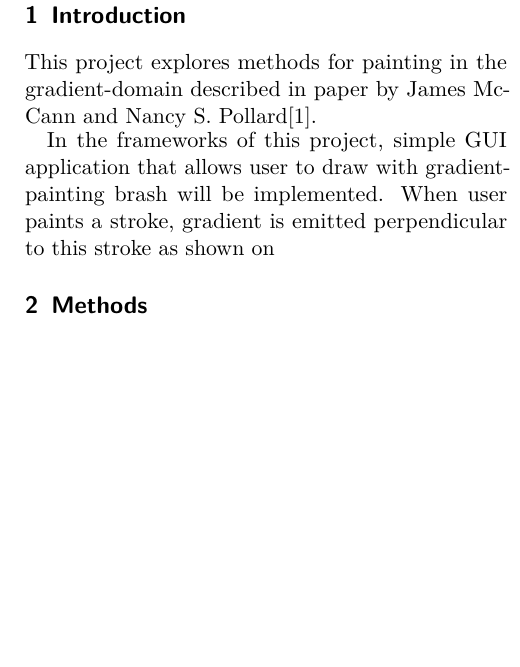
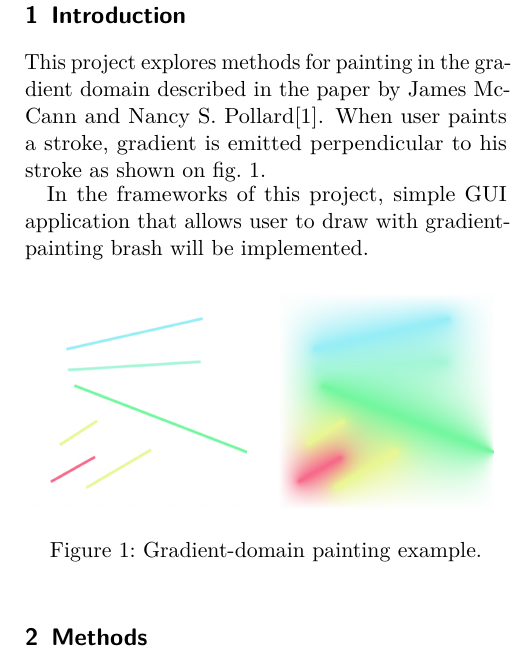
Before and after one commit to kuzmoyev/DZO, a LaTeX document (report/report.tex): part of one column of page 1 of 2, cut so that both start at the same text, the shorter picture padded with empty space. Compiled offline with pdfLaTeX.

Commit message:
Finished report

```diff
--- a/report/report.tex
+++ b/report/report.tex
@@ -67,11 +67,19 @@
     %%%%%%%%%%%%%%%%%%%%%%%%%%%%%%%%%%%%%%%%%%%%%%%%%%%%%%%%%%%%%%%%%%%%%%%%%%%%%%%%
     \section{Introduction}
 
-This project explores methods for painting in the gradient-domain described in paper by James McCann and
-Nancy S. Pollard\cite{gradient}.
+    This project explores methods for painting in the~gradient domain described in the~paper by James McCann and
+    Nancy S. Pollard\cite{gradient}. When user paints a stroke, gradient is emitted perpendicular to his stroke as
+    shown on~\cref{fig:example}.
 
     In the frameworks of this project, simple GUI application that allows user to draw with gradient-painting brash will
-be implemented. When user paints a stroke, gradient is emitted perpendicular to this stroke as shown on
+    be implemented.
+
+    \begin{figure}[h]
+        \subimage[0.21]{target}{png}
+        \subimage[0.21]{result}{png}
+        \caption{Gradient-domain painting example.}
+        \label{fig:example}
+    \end{figure}
 
 
     %%%%%%%%%%%%%%%%%%%%%%%%%%%%%%%%%%%%%%%%%%%%%%%%%%%%%%%%%%%%%%%%%%%%%%%%%%%%%%%%
```
Also changed, not shown: report/img/result.png (added), report/img/target.png (added), report/report.pdf, report/report.tex (4 more changed lines). Lines whose indentation alone changed are shown as unchanged.
